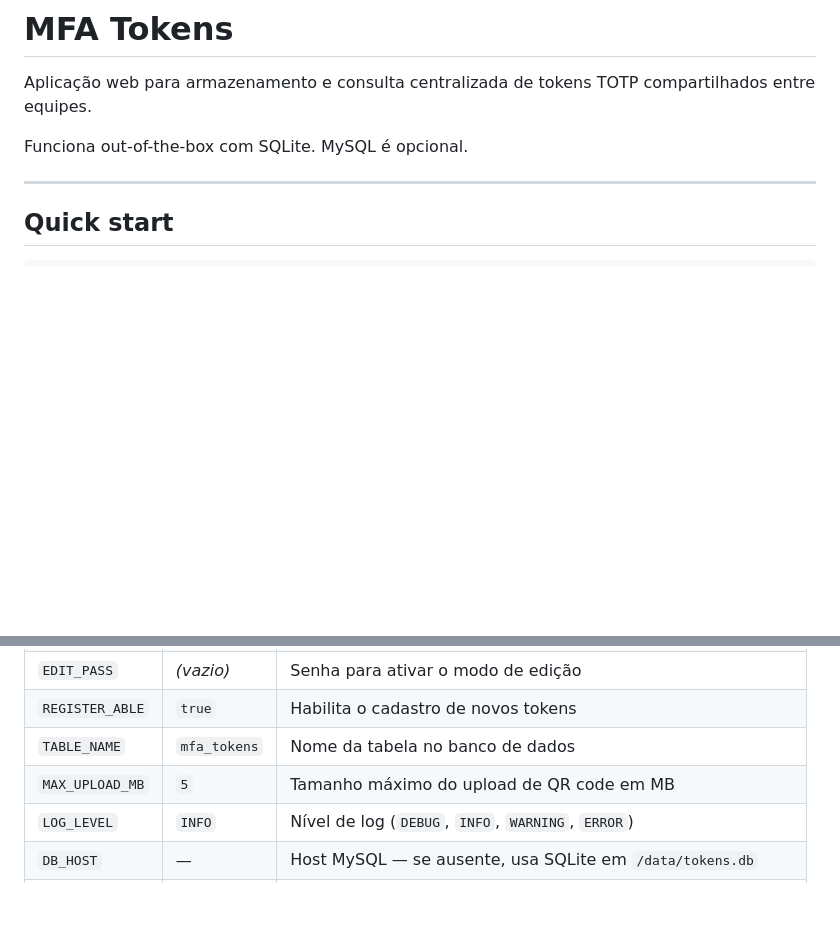
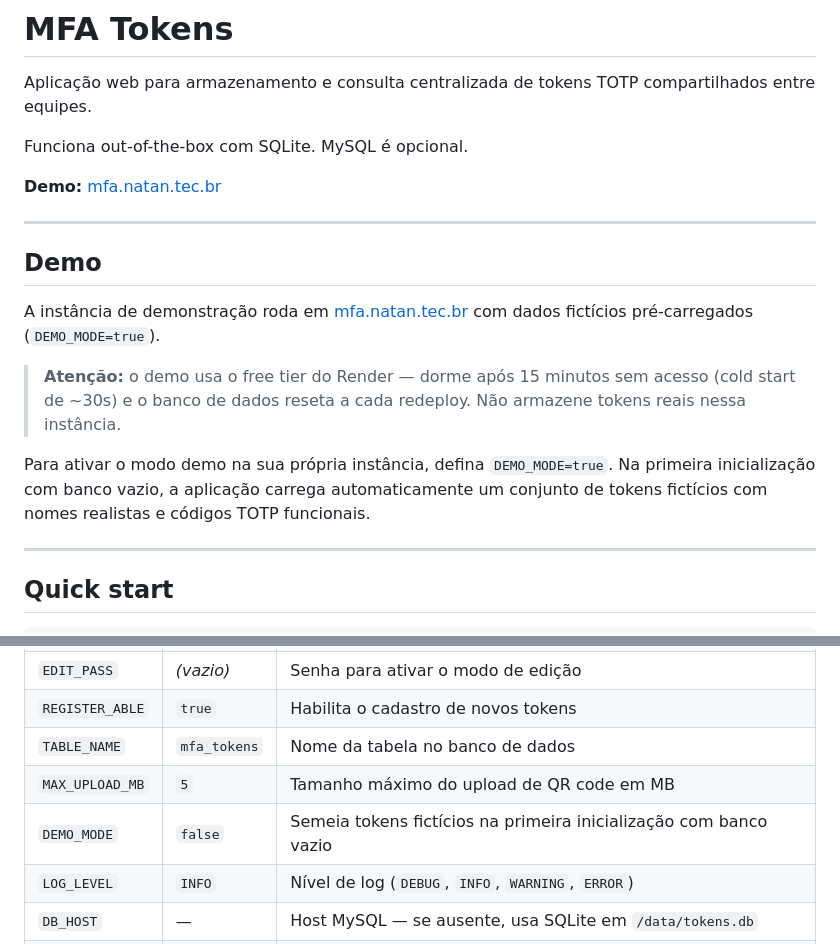
Before and after one commit to NatanRigailo/mfa-app, a Markdown page: README.md, 2 parts joined by grey strips. Drawn GitHub-style; blank space fills up the shorter version.

```diff
--- a/README.md
+++ b/README.md
@@ -3,6 +3,18 @@
 Aplicação web para armazenamento e consulta centralizada de tokens TOTP compartilhados entre equipes.
 
 Funciona out-of-the-box com SQLite. MySQL é opcional.
+
+**Demo:** [mfa.natan.tec.br](https://mfa.natan.tec.br)
+
+---
+
+## Demo
+
+A instância de demonstração roda em [mfa.natan.tec.br](https://mfa.natan.tec.br) com dados fictícios pré-carregados (`DEMO_MODE=true`).
+
+> **Atenção:** o demo usa o free tier do Render — dorme após 15 minutos sem acesso (cold start de ~30s) e o banco de dados reseta a cada redeploy. Não armazene tokens reais nessa instância.
+
+Para ativar o modo demo na sua própria instância, defina `DEMO_MODE=true`. Na primeira inicialização com banco vazio, a aplicação carrega automaticamente um conjunto de tokens fictícios com nomes realistas e códigos TOTP funcionais.
 
 ---
 
@@ -41,6 +53,7 @@ Para usar MySQL, descomente o bloco `db` no `docker-compose.yml` e defina as var
 | `REGISTER_ABLE` | `true`        | Habilita o cadastro de novos tokens                        |
 | `TABLE_NAME`    | `mfa_tokens`  | Nome da tabela no banco de dados                           |
 | `MAX_UPLOAD_MB` | `5`           | Tamanho máximo do upload de QR code em MB                  |
+| `DEMO_MODE`     | `false`       | Semeia tokens fictícios na primeira inicialização com banco vazio |
 | `LOG_LEVEL`     | `INFO`        | Nível de log (`DEBUG`, `INFO`, `WARNING`, `ERROR`)         |
 | `DB_HOST`       | —             | Host MySQL — se ausente, usa SQLite em `/data/tokens.db`   |
 | `DB_USER`       | —             | Usuário MySQL                                              |
```
